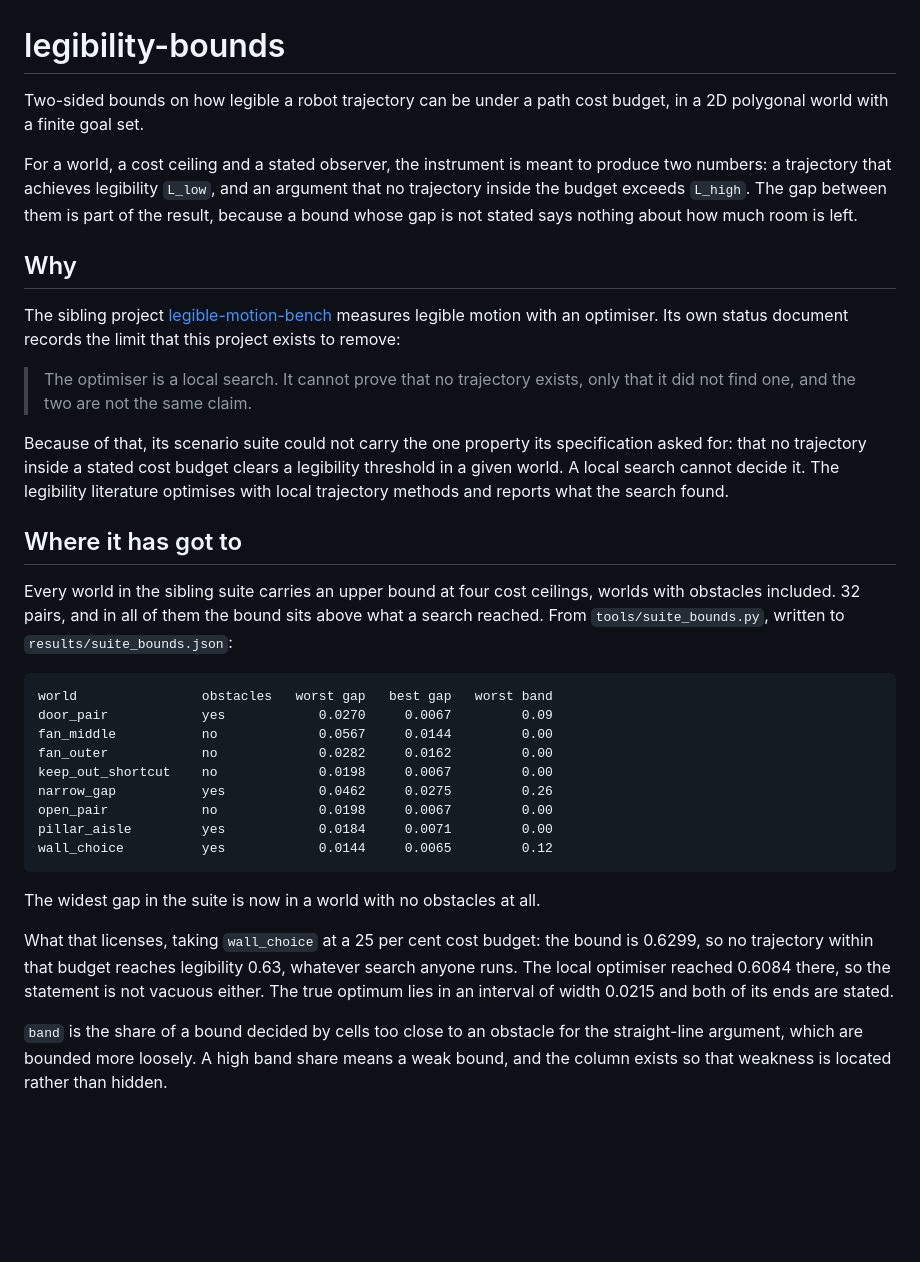
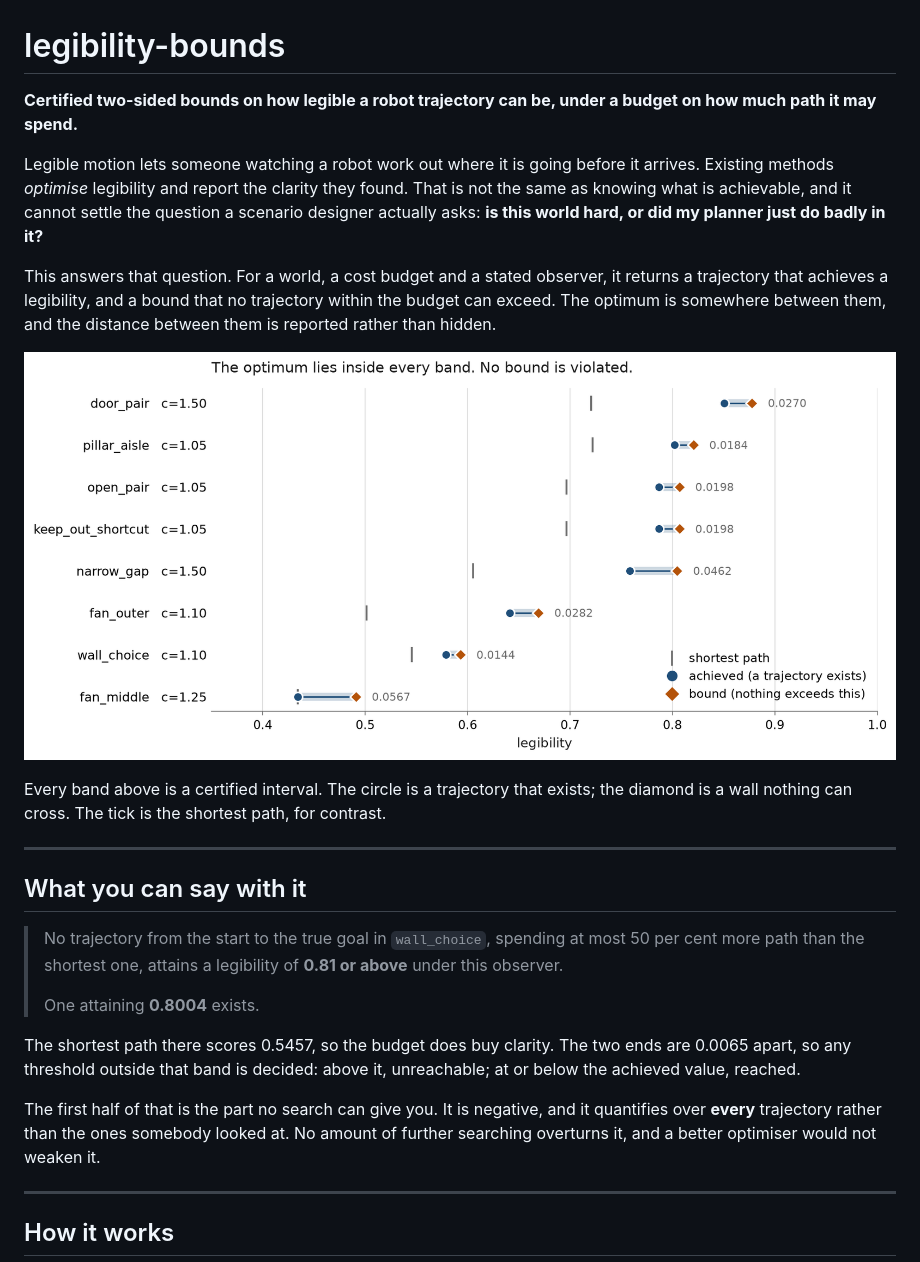
Before and after one commit to munawarkazmi/legibility-bounds, a Markdown page: README.md, the part around the change printed below. GitHub-like rendering; pictures changed too: docs/img/intervals.png (added); blank space fills up the shorter version.

Commit message:
A README that explains itself, with every number generated rather than typed

```diff
--- a/README.md
+++ b/README.md
@@ -1,56 +1,43 @@
 # legibility-bounds
 
-Two-sided bounds on how legible a robot trajectory can be under a path cost
-budget, in a 2D polygonal world with a finite goal set.
+**Certified two-sided bounds on how legible a robot trajectory can be, under a
+budget on how much path it may spend.**
 
-For a world, a cost ceiling and a stated observer, the instrument is meant to
-produce two numbers: a trajectory that achieves legibility `L_low`, and an
-argument that no trajectory inside the budget exceeds `L_high`. The gap
-between them is part of the result, because a bound whose gap is not stated
-says nothing about how much room is left.
+Legible motion lets someone watching a robot work out where it is going before
+it arrives. Existing methods *optimise* legibility and report the clarity they
+found. That is not the same as knowing what is achievable, and it cannot settle
+the question a scenario designer actually asks: **is this world hard, or did my
+planner just do badly in it?**
 
-## Why
+This answers that question. For a world, a cost budget and a stated observer,
+it returns a trajectory that achieves a legibility, and a bound that no
+trajectory within the budget can exceed. The optimum is somewhere between them,
+and the distance between them is reported rather than hidden.
 
-The sibling project [legible-motion-bench](https://github.com/munawarkazmi/legible-motion-bench)
-measures legible motion with an optimiser. Its own status document records
-the limit that this project exists to remove:
+![Certified intervals for every world in the suite](docs/img/intervals.png)
 
-> The optimiser is a local search. It cannot prove that no trajectory exists,
-> only that it did not find one, and the two are not the same claim.
+Every band above is a certified interval. The circle is a trajectory that
+exists; the diamond is a wall nothing can cross. The tick is the shortest path,
+for contrast.
 
-Because of that, its scenario suite could not carry the one property its
-specification asked for: that no trajectory inside a stated cost budget
-clears a legibility threshold in a given world. A local search cannot decide
-it. The legibility literature optimises with local trajectory methods and
-reports what the search found.
+---
 
-## Where it has got to
+## What you can say with it
 
-Every world in the sibling suite carries an upper bound at four cost
-ceilings, worlds with obstacles included. 32 pairs, and in all of them the
-bound sits above what a search reached. From `tools/suite_bounds.py`, written
-to `results/suite_bounds.json`:
+<!-- generated:example -->
+> No trajectory from the start to the true goal in `wall_choice`, spending at most 50 per cent more path than the shortest one, attains a legibility of **0.81 or above** under this observer.
+>
+> One attaining **0.8004** exists.
 
-    world                obstacles   worst gap   best gap   worst band
-    door_pair            yes            0.0270     0.0067         0.09
-    fan_middle           no             0.0567     0.0144         0.00
-    fan_outer            no             0.0282     0.0162         0.00
-    keep_out_shortcut    no             0.0198     0.0067         0.00
-    narrow_gap           yes            0.0462     0.0275         0.26
-    open_pair            no             0.0198     0.0067         0.00
-    pillar_aisle         yes            0.0184     0.0071         0.00
-    wall_choice          yes            0.0144     0.0065         0.12
+The shortest path there scores 0.5457, so the budget does buy clarity. The two ends are 0.0065 apart, so any threshold outside that band is decided: above it, unreachable; at or below the achieved value, reached.
+<!-- /generated:example -->
 
-The widest gap in the suite is now in a world with no obstacles at all.
+The first half of that is the part no search can give you. It is negative, and
+it quantifies over **every** trajectory rather than the ones somebody looked
+at. No amount of further searching overturns it, and a better optimiser would
+not weaken it.
 
-What that licenses, taking `wall_choice` at a 25 per cent cost budget: the
-bound is 0.6299, so no trajectory within that budget reaches legibility 0.63,
-whatever search anyone runs. The local optimiser reached 0.6084 there, so the
-statement is not vacuous either. The true optimum lies in an interval of width
-0.0215 and both of its ends are stated.
+---
 
-`band` is the share of a bound decided by cells too close to an obstacle for
-the straight-line argument, which are bounded more loosely. A high band share
-means a weak bound, and the column exists so that weakness is located rather
-than hidden.
+## How it works
 
```
Also changed, not shown: other parts of README.md (+182 -95 lines), STATUS.md (+31 -0 lines), docs/img/mechanism.png (added), docs/img/refinement.png (added), 2 other files.
